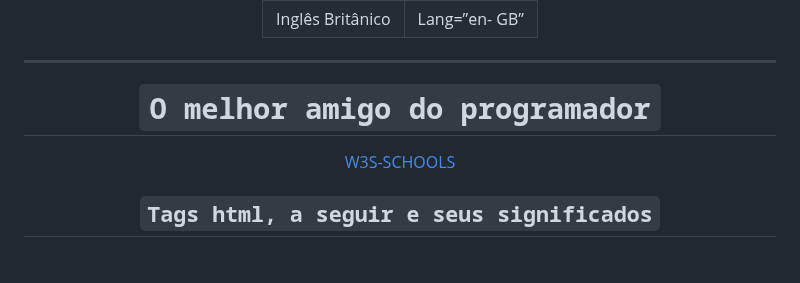
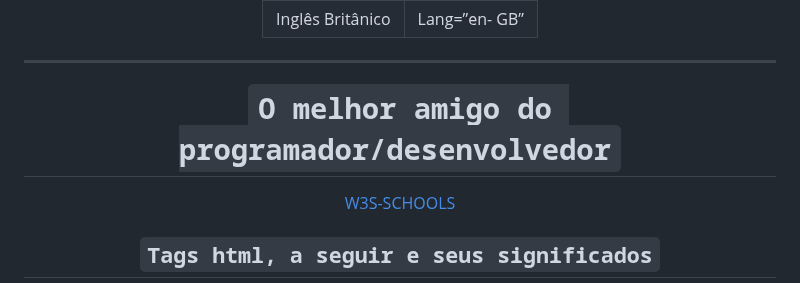
Before and after one commit to WillTechWork/HTML-SEMANTICA, a Markdown page: README.md, the part around the change. Drawn GitHub-style; blank space fills up the shorter version.

```diff
--- a/README.md
+++ b/README.md
@@ -205,7 +205,7 @@ OBS: Assim que vários programadores forem atualizando e melhorando os repositó
 | Inglês Britânico | Lang=”en- GB” |
 ------------------------------------
 
-# `O melhor amigo do programador`
+# `O melhor amigo do programador/desenvolvedor`
 [W3S-SCHOOLS](https://www.w3schools.com)
 
 ## `Tags html, a seguir e seus significados`
```
